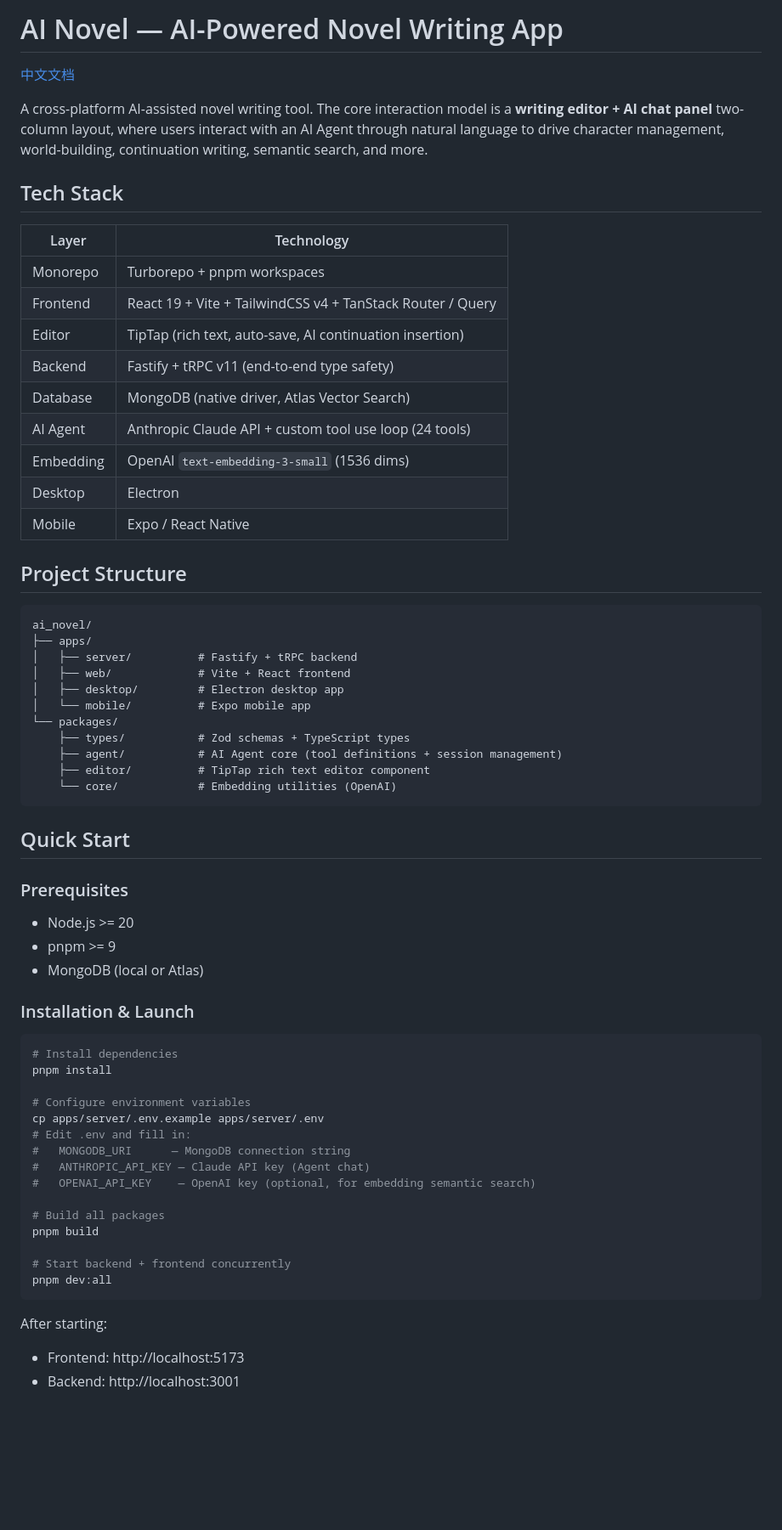
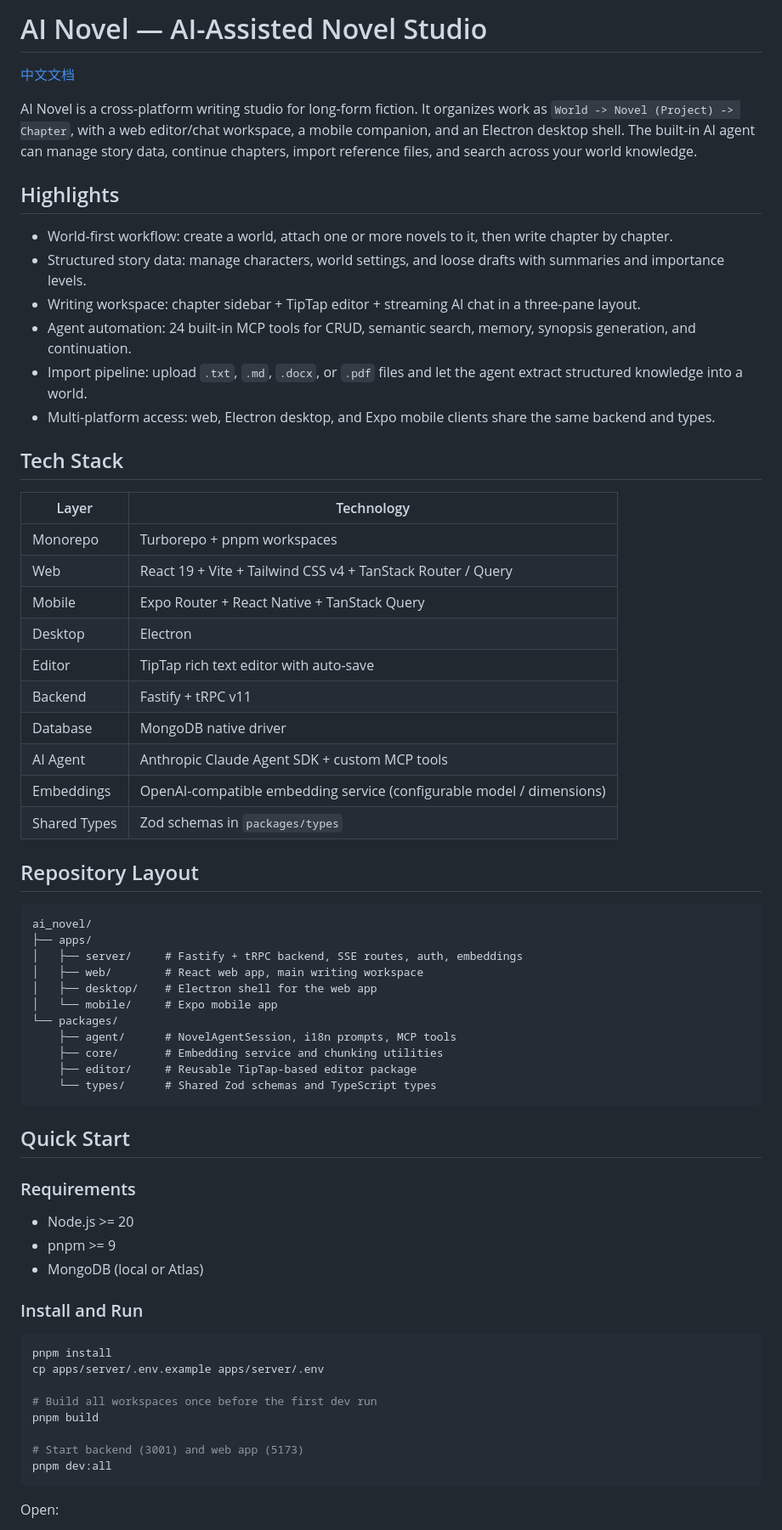
Before and after one commit to hackiey/ai_novel, a Markdown page: README.md, the part around one of its changes. Shown at 85% size. GitHub-like rendering; blank space fills up the shorter version.

````diff
--- a/README.md
+++ b/README.md
@@ -1,68 +1,69 @@
-# AI Novel — AI-Powered Novel Writing App
+# AI Novel — AI-Assisted Novel Studio
 
 [中文文档](./README.zh-CN.md)
 
-A cross-platform AI-assisted novel writing tool. The core interaction model is a **writing editor + AI chat panel** two-column layout, where users interact with an AI Agent through natural language to drive character management, world-building, continuation writing, semantic search, and more.
+AI Novel is a cross-platform writing studio for long-form fiction. It organizes work as `World -> Novel (Project) -> Chapter`, with a web editor/chat workspace, a mobile companion, and an Electron desktop shell. The built-in AI agent can manage story data, continue chapters, import reference files, and search across your world knowledge.
+
+## Highlights
+
+- World-first workflow: create a world, attach one or more novels to it, then write chapter by chapter.
+- Structured story data: manage characters, world settings, and loose drafts with summaries and importance levels.
+- Writing workspace: chapter sidebar + TipTap editor + streaming AI chat in a three-pane layout.
+- Agent automation: 24 built-in MCP tools for CRUD, semantic search, memory, synopsis generation, and continuation.
+- Import pipeline: upload `.txt`, `.md`, `.docx`, or `.pdf` files and let the agent extract structured knowledge into a world.
+- Multi-platform access: web, Electron desktop, and Expo mobile clients share the same backend and types.
 
 ## Tech Stack
 
 | Layer | Technology |
-|-------|-----------|
+|-------|------------|
 | Monorepo | Turborepo + pnpm workspaces |
-| Frontend | React 19 + Vite + TailwindCSS v4 + TanStack Router / Query |
-| Editor | TipTap (rich text, auto-save, AI continuation insertion) |
-| Backend | Fastify + tRPC v11 (end-to-end type safety) |
-| Database | MongoDB (native driver, Atlas Vector Search) |
-| AI Agent | Anthropic Claude API + custom tool use loop (24 tools) |
-| Embedding | OpenAI `text-embedding-3-small` (1536 dims) |
+| Web | React 19 + Vite + Tailwind CSS v4 + TanStack Router / Query |
+| Mobile | Expo Router + React Native + TanStack Query |
 | Desktop | Electron |
-| Mobile | Expo / React Native |
+| Editor | TipTap rich text editor with auto-save |
+| Backend | Fastify + tRPC v11 |
+| Database | MongoDB native driver |
+| AI Agent | Anthropic Claude Agent SDK + custom MCP tools |
+| Embeddings | OpenAI-compatible embedding service (configurable model / dimensions) |
+| Shared Types | Zod schemas in `packages/types` |
 
-## Project Structure
+## Repository Layout
 
-```
+```text
 ai_novel/
 ├── apps/
-│   ├── server/          # Fastify + tRPC backend
-│   ├── web/             # Vite + React frontend
-│   ├── desktop/         # Electron desktop app
-│   └── mobile/          # Expo mobile app
+│   ├── server/     # Fastify + tRPC backend, SSE routes, auth, embeddings
+│   ├── web/        # React web app, main writing workspace
+│   ├── desktop/    # Electron shell for the web app
+│   └── mobile/     # Expo mobile app
 └── packages/
-    ├── types/           # Zod schemas + TypeScript types
-    ├── agent/           # AI Agent core (tool definitions + session management)
-    ├── editor/          # TipTap rich text editor component
-    └── core/            # Embedding utilities (OpenAI)
+    ├── agent/      # NovelAgentSession, i18n prompts, MCP tools
+    ├── core/       # Embedding service and chunking utilities
+    ├── editor/     # Reusable TipTap-based editor package
+    └── types/      # Shared Zod schemas and TypeScript types
 ```
 
 ## Quick Start
 
-### Prerequisites
+### Requirements
 
 - Node.js >= 20
 - pnpm >= 9
 - MongoDB (local or Atlas)
 
-### Installation & Launch
+### Install and Run
 
 ```bash
-# Install dependencies
 pnpm install
+cp apps/server/.env.example apps/server/.env
 
-# Configure environment variables
-cp apps/server/.env.example apps/server/.env
-# Edit .env and fill in:
-#   MONGODB_URI      — MongoDB connection string
-#   ANTHROPIC_API_KEY — Claude API key (Agent chat)
-#   OPENAI_API_KEY    — OpenAI key (optional, for embedding semantic search)
-
-# Build all packages
+# Build all workspaces once before the first dev run
 pnpm build
 
-# Start backend + frontend concurrently
+# Start backend (3001) and web app (5173)
 pnpm dev:all
 ```
 
-After starting:
-- Frontend: http://localhost:5173
-- Backend: http://localhost:3001
+Open:
 
````
Also changed, not shown: other parts of README.md (+85 -80 lines), README.zh-CN.md (+107 -101 lines).
